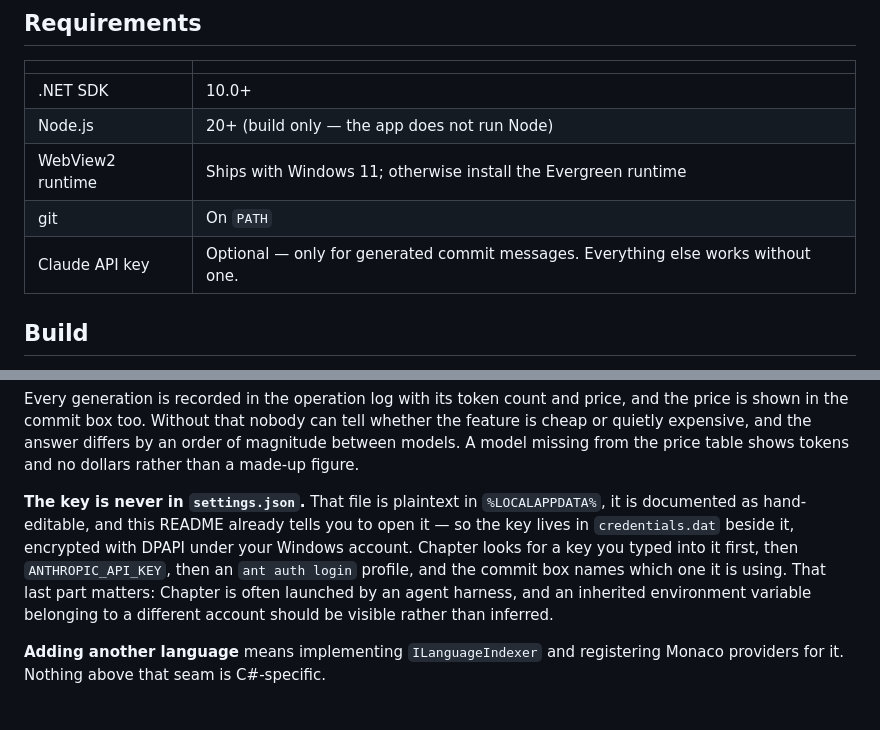
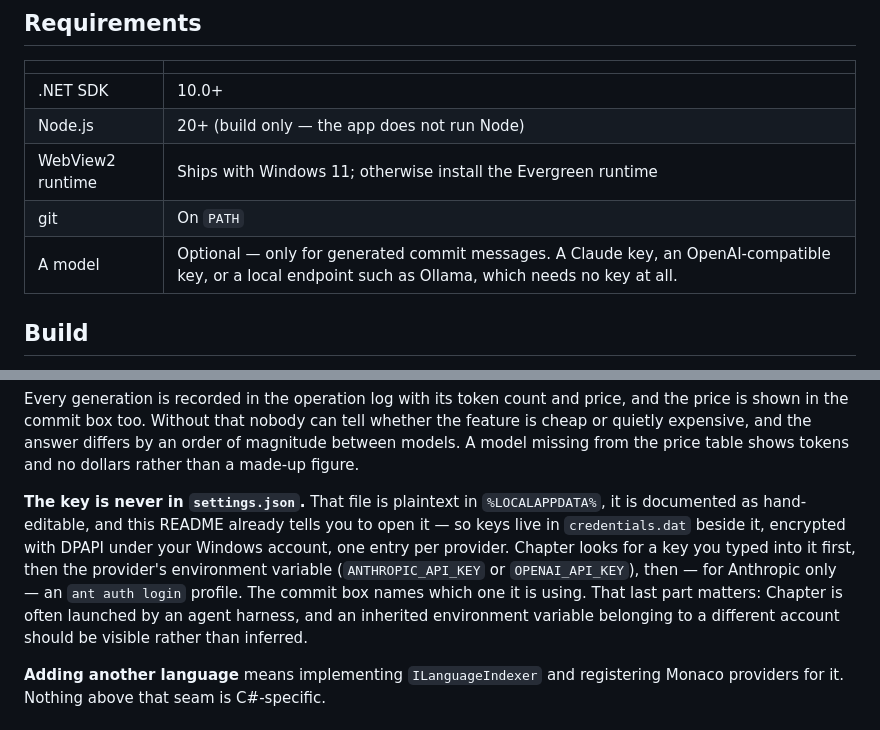
Before and after one commit to letrquan/chapter, a Markdown page: README.md, 2 parts joined by grey strips. GitHub-like rendering.

```diff
--- a/README.md
+++ b/README.md
@@ -26,7 +26,7 @@ It is a review cockpit, not an IDE.
 | Node.js | 20+ (build only — the app does not run Node) |
 | WebView2 runtime | Ships with Windows 11; otherwise install the Evergreen runtime |
 | git | On `PATH` |
-| Claude API key | Optional — only for generated commit messages. Everything else works without one. |
+| A model | Optional — only for generated commit messages. A Claude key, an OpenAI-compatible key, or a local endpoint such as Ollama, which needs no key at all. |
 
 ## Build
 
@@ -211,12 +239,13 @@ A model missing from the price table shows tokens and no dollars rather than a m
 figure.
 
 **The key is never in `settings.json`.** That file is plaintext in `%LOCALAPPDATA%`, it is
-documented as hand-editable, and this README already tells you to open it — so the key lives
-in `credentials.dat` beside it, encrypted with DPAPI under your Windows account. Chapter looks
-for a key you typed into it first, then `ANTHROPIC_API_KEY`, then an `ant auth login` profile,
-and the commit box names which one it is using. That last part matters: Chapter is often
-launched by an agent harness, and an inherited environment variable belonging to a different
-account should be visible rather than inferred.
+documented as hand-editable, and this README already tells you to open it — so keys live in
+`credentials.dat` beside it, encrypted with DPAPI under your Windows account, one entry per
+provider. Chapter looks for a key you typed into it first, then the provider's environment
+variable (`ANTHROPIC_API_KEY` or `OPENAI_API_KEY`), then — for Anthropic only — an
+`ant auth login` profile. The commit box names which one it is using. That last part matters:
+Chapter is often launched by an agent harness, and an inherited environment variable belonging
+to a different account should be visible rather than inferred.
 
 **Adding another language** means implementing `ILanguageIndexer` and registering Monaco
 providers for it. Nothing above that seam is C#-specific.
```
Also changed, not shown: other parts of README.md (+55 -5 lines), docs/ROADMAP.md (+27 -5 lines).
